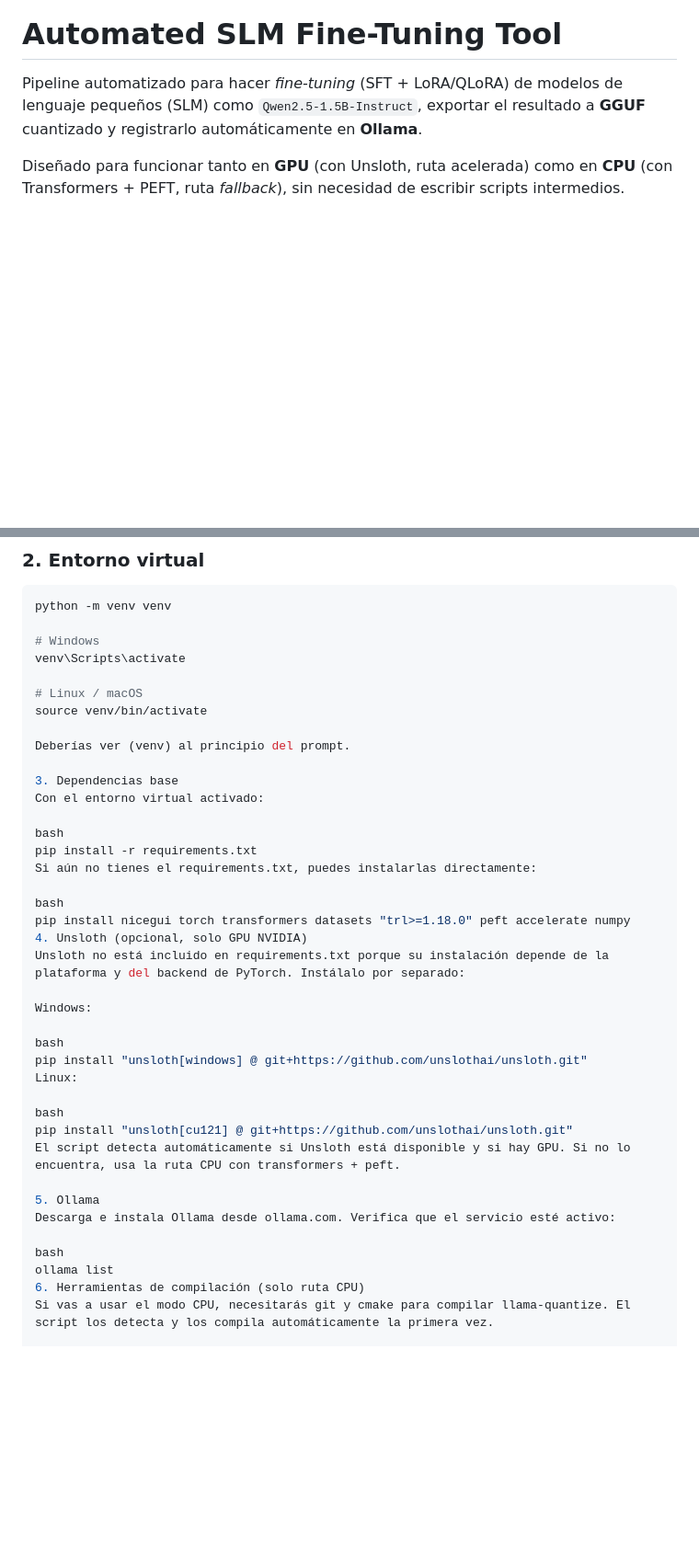
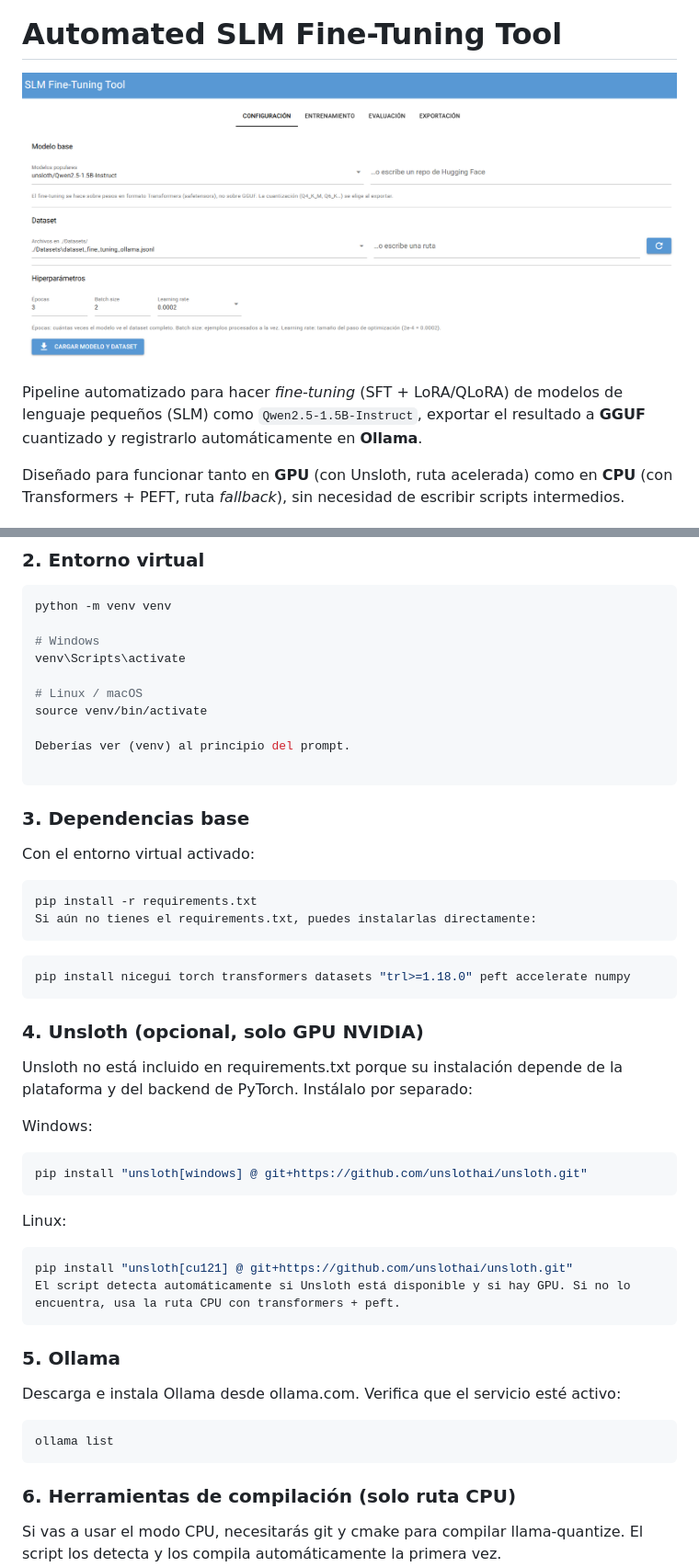
Before and after one commit to Charran78/Automated-SLM-Fine-Tuning-Tool, a Markdown page: README.md, 2 parts joined by grey strips. Shown at 92% size. Drawn GitHub-style; pictures changed too: images/UI_1.png (added); blank space fills up the shorter version.

Commit message:
Actualización de README.md

````diff
--- a/README.md
+++ b/README.md
@@ -1,4 +6,6 @@
 # Automated SLM Fine-Tuning Tool
+
+![Carátula](images/UI_1.png)
 
 Pipeline automatizado para hacer *fine-tuning* (SFT + LoRA/QLoRA) de modelos de lenguaje pequeños (SLM) como `Qwen2.5-1.5B-Instruct`, exportar el resultado a **GGUF** cuantizado y registrarlo automáticamente en **Ollama**.
 
@@ -165,34 +172,39 @@ source venv/bin/activate
 
 Deberías ver (venv) al principio del prompt.
 
-3. Dependencias base
+```
+### 3. Dependencias base
 Con el entorno virtual activado:
 
-bash
+```bash
 pip install -r requirements.txt
 Si aún no tienes el requirements.txt, puedes instalarlas directamente:
+```
+```bash
+pip install nicegui torch transformers datasets "trl>=1.18.0" peft accelerate numpy
+```
+### 4. Unsloth (opcional, solo GPU NVIDIA)
 
-bash
-pip install nicegui torch transformers datasets "trl>=1.18.0" peft accelerate numpy
-4. Unsloth (opcional, solo GPU NVIDIA)
 Unsloth no está incluido en requirements.txt porque su instalación depende de la plataforma y del backend de PyTorch. Instálalo por separado:
 
 Windows:
 
-bash
+```bash
 pip install "unsloth[windows] @ git+https://github.com/unslothai/unsloth.git"
+```
 Linux:
 
-bash
+```bash
 pip install "unsloth[cu121] @ git+https://github.com/unslothai/unsloth.git"
 El script detecta automáticamente si Unsloth está disponible y si hay GPU. Si no lo encuentra, usa la ruta CPU con transformers + peft.
-
-5. Ollama
+```
+### 5. Ollama
 Descarga e instala Ollama desde ollama.com. Verifica que el servicio esté activo:
 
-bash
+```bash
 ollama list
-6. Herramientas de compilación (solo ruta CPU)
+```
+### 6. Herramientas de compilación (solo ruta CPU)
 Si vas a usar el modo CPU, necesitarás git y cmake para compilar llama-quantize. El script los detecta y los compila automáticamente la primera vez.
 
 Git: git-scm.com
````
Also changed, not shown: other parts of README.md (+23 -12 lines), images/LOGO.png (added), 1 other file.
